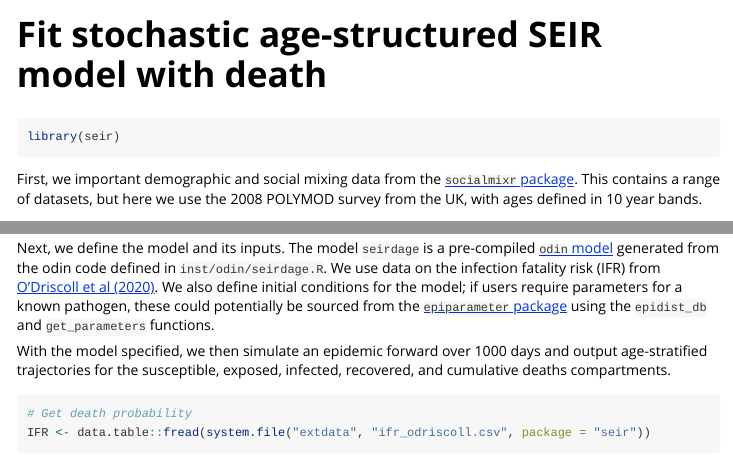
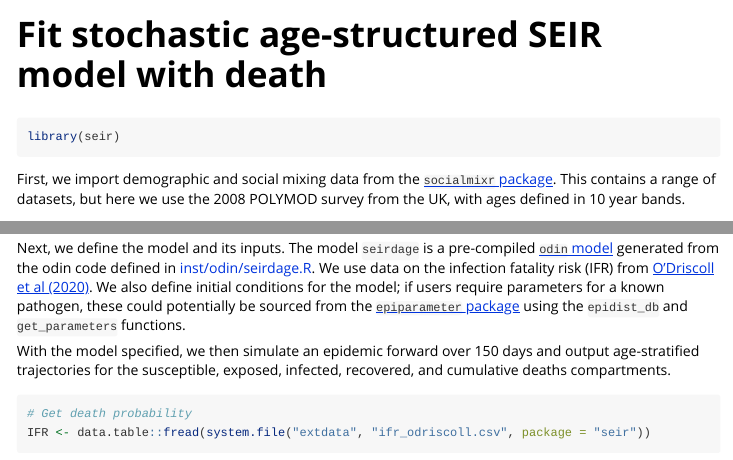
Before and after one commit to LloydChapman/seir, an R Markdown document (vignettes/fit_seirdage.Rmd): the page in a window 1100 px wide, from its top, and a second part further down, joined at a grey line. Rendered offline with R 4.5, knitr and Pandoc, with nearby package versions; some code elsewhere in the file could not run offline; long lines of code are wrapped.

Commit message:
Correct typos

````diff
--- a/vignettes/fit_seirdage.Rmd
+++ b/vignettes/fit_seirdage.Rmd
@@ -21,7 +21,7 @@ options(rmarkdown.html_vignette.check_title = FALSE)
 library(seir)
 ```
 
-First, we important demographic and social mixing data from the [`socialmixr` package](https://epiforecasts.io/socialmixr/). This contains a range of datasets, but here we use the 2008 POLYMOD survey from the UK, with ages defined in 10 year bands.
+First, we import demographic and social mixing data from the [`socialmixr` package](https://epiforecasts.io/socialmixr/). This contains a range of datasets, but here we use the 2008 POLYMOD survey from the UK, with ages defined in 10 year bands.
 ```{r}
 # Get age-structured contact matrix
 data(polymod, package = "socialmixr")
@@ -39,9 +39,9 @@ transmission <- contact$matrix/rep(round(contact$demography$population/1e4), eac
 transmission
 ```
 
-Next, we define the model and its inputs. The model `seirdage` is a pre-compiled [`odin` model](https://mrc-ide.github.io/odin/) generated from the odin code defined in `inst/odin/seirdage.R`. We use data on the infection fatality risk (IFR) from [O'Driscoll et al (2020)](https://www.nature.com/articles/s41586-020-2918-0). We also define initial conditions for the model; if users require parameters for a known pathogen, these could potentially be sourced from the [`epiparameter` package](https://epiverse-trace.github.io/epiparameter/) using the `epidist_db` and `get_parameters` functions.
+Next, we define the model and its inputs. The model `seirdage` is a pre-compiled [`odin` model](https://mrc-ide.github.io/odin/) generated from the odin code defined in [inst/odin/seirdage.R](inst/odin/seirdage.R). We use data on the infection fatality risk (IFR) from [O'Driscoll et al (2020)](https://www.nature.com/articles/s41586-020-2918-0). We also define initial conditions for the model; if users require parameters for a known pathogen, these could potentially be sourced from the [`epiparameter` package](https://epiverse-trace.github.io/epiparameter/) using the `epidist_db` and `get_parameters` functions.
 
-With the model specified, we then simulate an epidemic forward over 1000 days and output age-stratified trajectories for the susceptible, exposed, infected, recovered, and cumulative deaths compartments.
+With the model specified, we then simulate an epidemic forward over 150 days and output age-stratified trajectories for the susceptible, exposed, infected, recovered, and cumulative deaths compartments.
 ```{r}
 # Get death probability
 IFR <- data.table::fread(system.file("extdata", "ifr_odriscoll.csv", package = "seir"))
````
Also changed, not shown: vignettes/fit_seirdage.Rmd (2 more changed lines).
